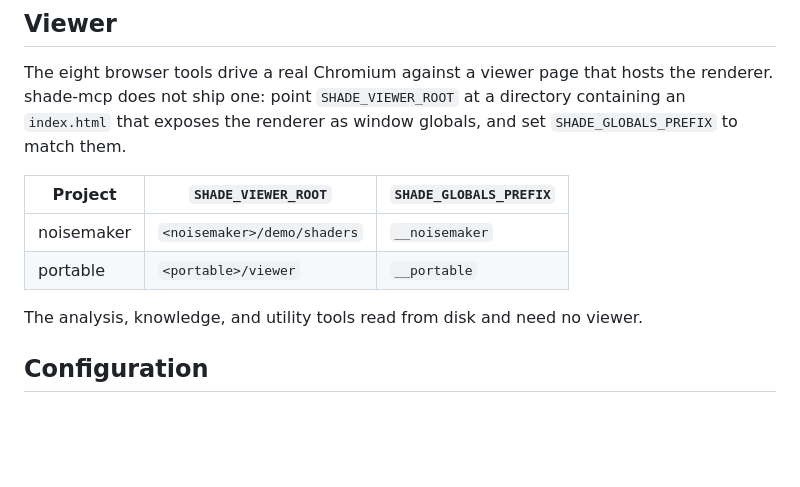
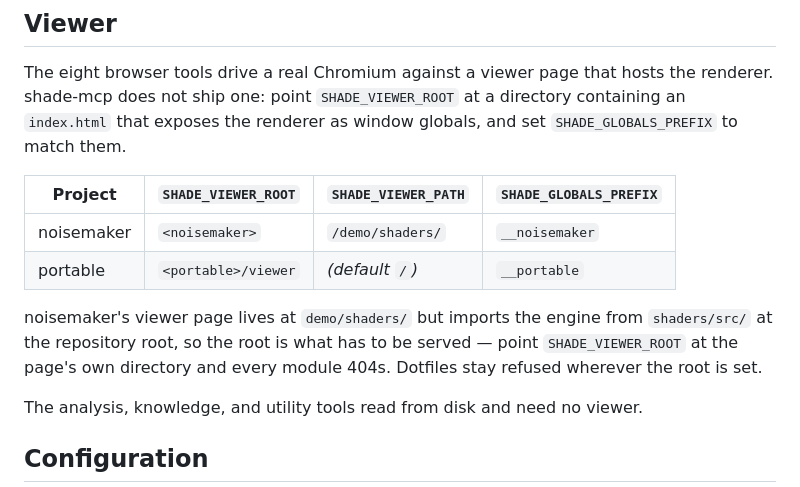
Before and after one commit to noisedeck/shade-mcp, a Markdown page: README.md, the part around the change. Rendered like a GitHub page; blank space fills up the shorter version.

```diff
--- a/README.md
+++ b/README.md
@@ -28,10 +28,15 @@ the renderer. shade-mcp does not ship one: point `SHADE_VIEWER_ROOT` at a
 directory containing an `index.html` that exposes the renderer as window
 globals, and set `SHADE_GLOBALS_PREFIX` to match them.
 
-| Project | `SHADE_VIEWER_ROOT` | `SHADE_GLOBALS_PREFIX` |
-|---------|---------------------|------------------------|
-| noisemaker | `<noisemaker>/demo/shaders` | `__noisemaker` |
-| portable | `<portable>/viewer` | `__portable` |
+| Project | `SHADE_VIEWER_ROOT` | `SHADE_VIEWER_PATH` | `SHADE_GLOBALS_PREFIX` |
+|---------|---------------------|---------------------|------------------------|
+| noisemaker | `<noisemaker>` | `/demo/shaders/` | `__noisemaker` |
+| portable | `<portable>/viewer` | *(default `/`)* | `__portable` |
+
+noisemaker's viewer page lives at `demo/shaders/` but imports the engine from
+`shaders/src/` at the repository root, so the root is what has to be served —
+point `SHADE_VIEWER_ROOT` at the page's own directory and every module 404s.
+Dotfiles stay refused wherever the root is set.
 
 The analysis, knowledge, and utility tools read from disk and need no viewer.
 
```
Also changed, not shown: CHANGELOG.md (+7 -0 lines), docs/SETUP.md (+8 -2 lines).
